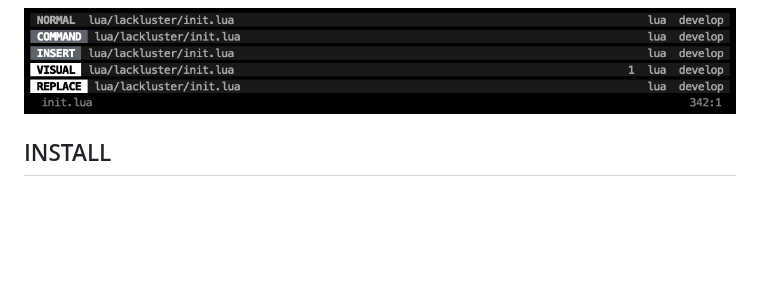
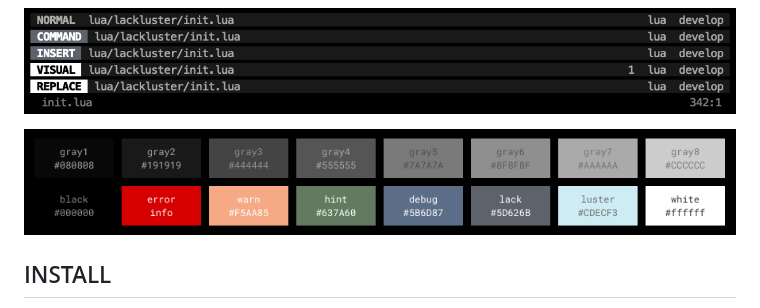
Before and after one commit to slugbyte/lackluster.nvim, a Markdown page: README.md, the part around the change. Drawn GitHub-style; pictures changed too: asset/lackluster-pallet.png (added); blank space fills up the shorter version.

Commit message:
added the color pallet

```diff
--- a/README.md
+++ b/README.md
@@ -4,6 +4,8 @@
 ![a screenshot of neovim with the lackluster colorscheme](./asset/lackluster.png)
 
 ![a picture of lackluster lualine variations](./asset/lackluster-lualine.png)
+
+![a picture of the lackluster colorpallet](./asset/lackluster-pallet.png)
 
 ## INSTALL
 1. Install `slugbyte/lackluster.nvim` with your favorite package manager
```
